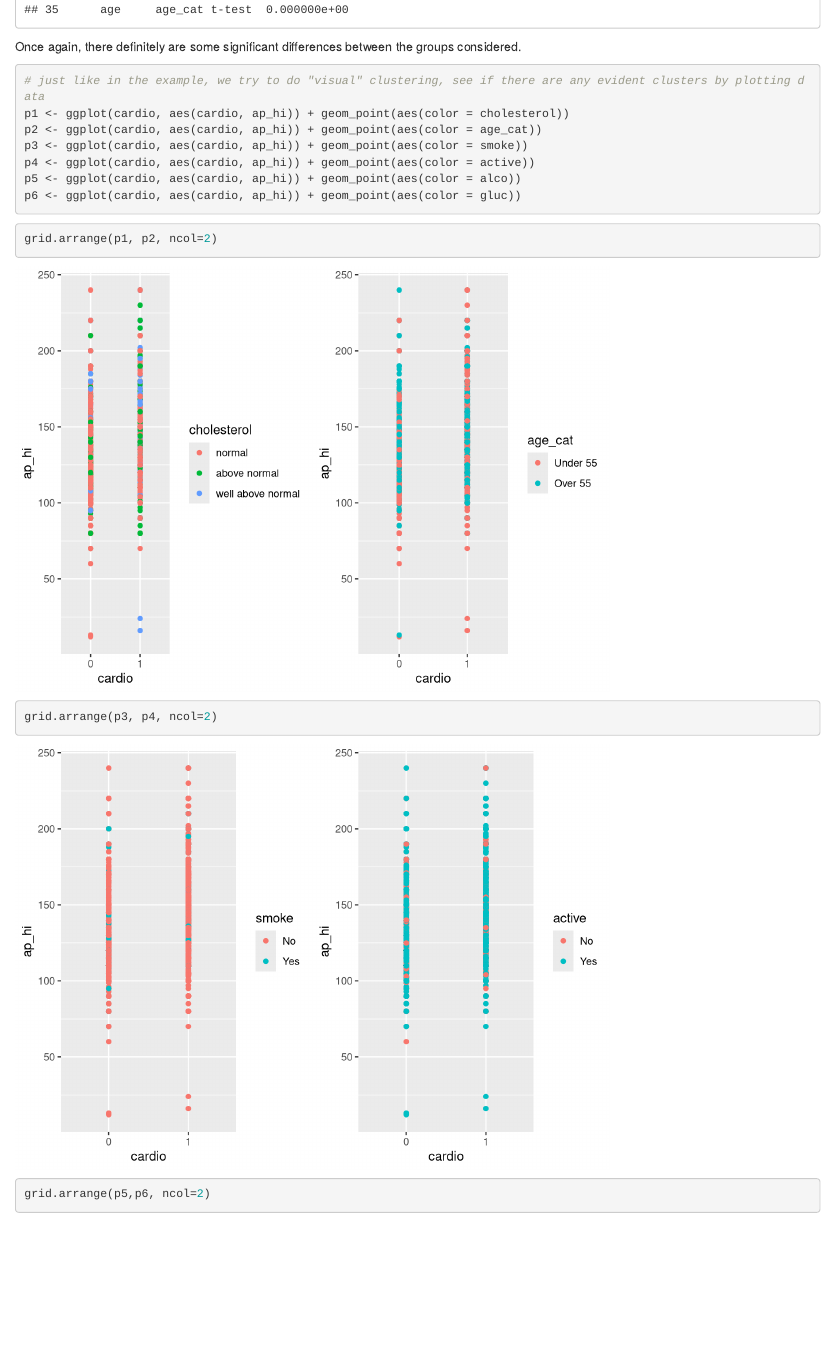
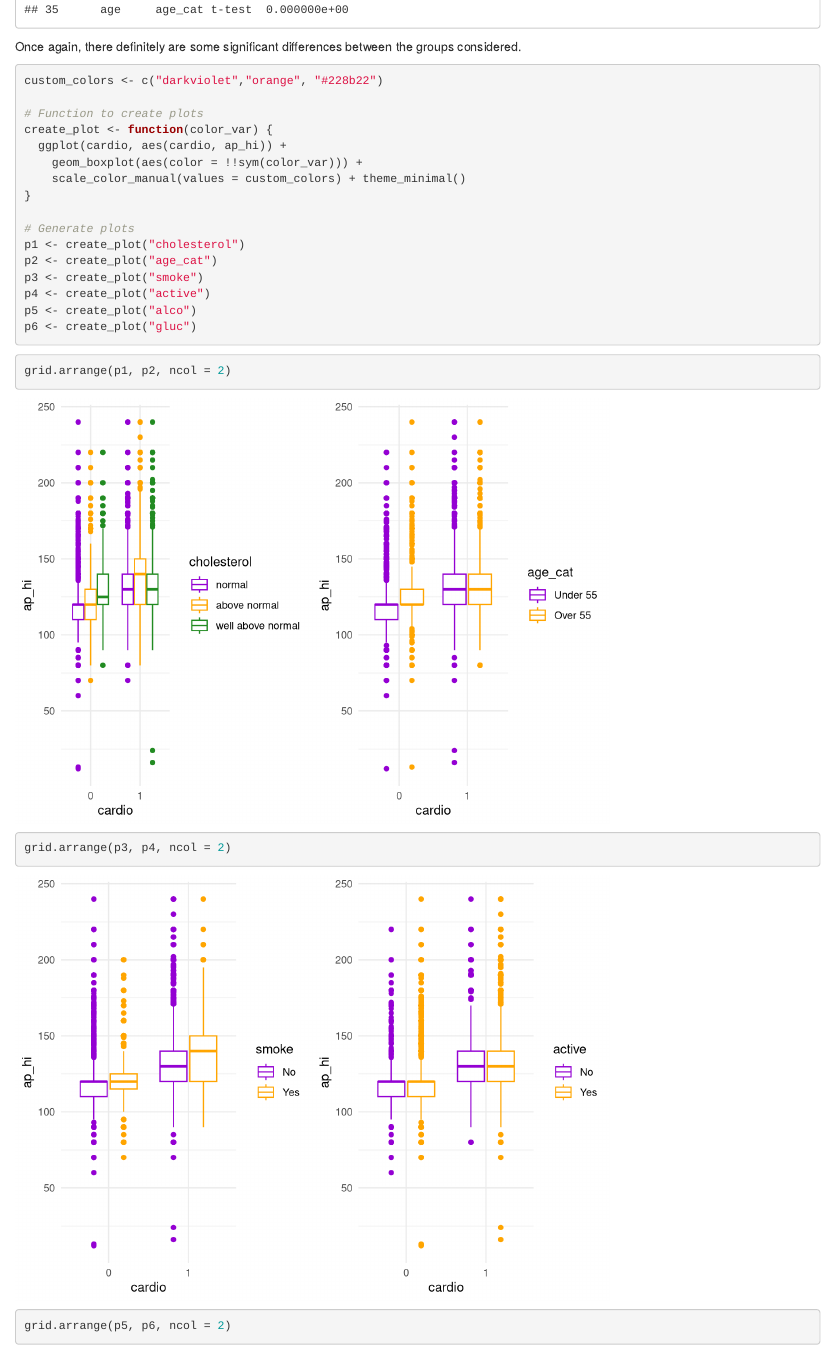
Before and after one commit to carlos-vf/Cardiovascular-Disease-Data-Analysis-and-Prediction, an R Markdown document (final_project.Rmd): the page in a window 1100 px wide, from 17210 px down. Rendered offline with R 4.5, knitr and Pandoc, with nearby package versions; some code elsewhere in the file could not run offline.

Commit message:
changed scatterplots into boxplots

````diff
--- a/final_project.Rmd
+++ b/final_project.Rmd
@@ -563,22 +563,32 @@ print(result)
 Once again, there definitely are some significant differences between the groups considered.
 
 ```{r}
-# just like in the example, we try to do "visual" clustering, see if there are any evident clusters by plotting data
-p1 <- ggplot(cardio, aes(cardio, ap_hi)) + geom_point(aes(color = cholesterol))
-p2 <- ggplot(cardio, aes(cardio, ap_hi)) + geom_point(aes(color = age_cat))
-p3 <- ggplot(cardio, aes(cardio, ap_hi)) + geom_point(aes(color = smoke))
-p4 <- ggplot(cardio, aes(cardio, ap_hi)) + geom_point(aes(color = active))
-p5 <- ggplot(cardio, aes(cardio, ap_hi)) + geom_point(aes(color = alco))
-p6 <- ggplot(cardio, aes(cardio, ap_hi)) + geom_point(aes(color = gluc))
+
+custom_colors <- c("darkviolet","orange", "#228b22")
+
+# Function to create plots
+create_plot <- function(color_var) {
+  ggplot(cardio, aes(cardio, ap_hi)) +
+    geom_boxplot(aes(color = !!sym(color_var))) +
+    scale_color_manual(values = custom_colors) + theme_minimal()
+}
+
+# Generate plots
+p1 <- create_plot("cholesterol")
+p2 <- create_plot("age_cat")
+p3 <- create_plot("smoke")
+p4 <- create_plot("active")
+p5 <- create_plot("alco")
+p6 <- create_plot("gluc")
+
 ```
 
 
 ```{r}
-grid.arrange(p1, p2, ncol=2)
-grid.arrange(p3, p4, ncol=2)
-grid.arrange(p5,p6, ncol=2)
+grid.arrange(p1, p2, ncol = 2)
+grid.arrange(p3, p4, ncol = 2)
+grid.arrange(p5, p6, ncol = 2)
 ```
-
 
 ```{r SAVE SCATTERPLOTS}
 first4cat = arrangeGrob(p1, p2, p3, p4, ncol=2)
````
